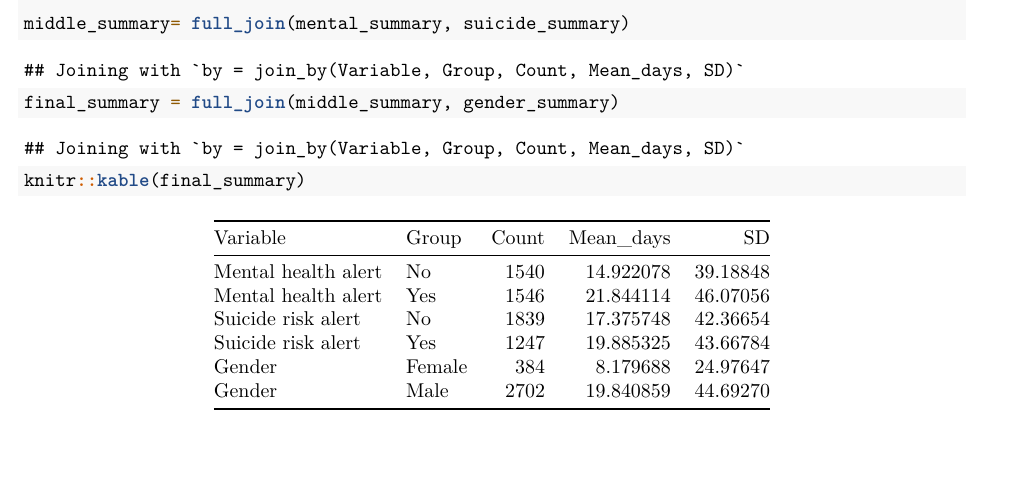
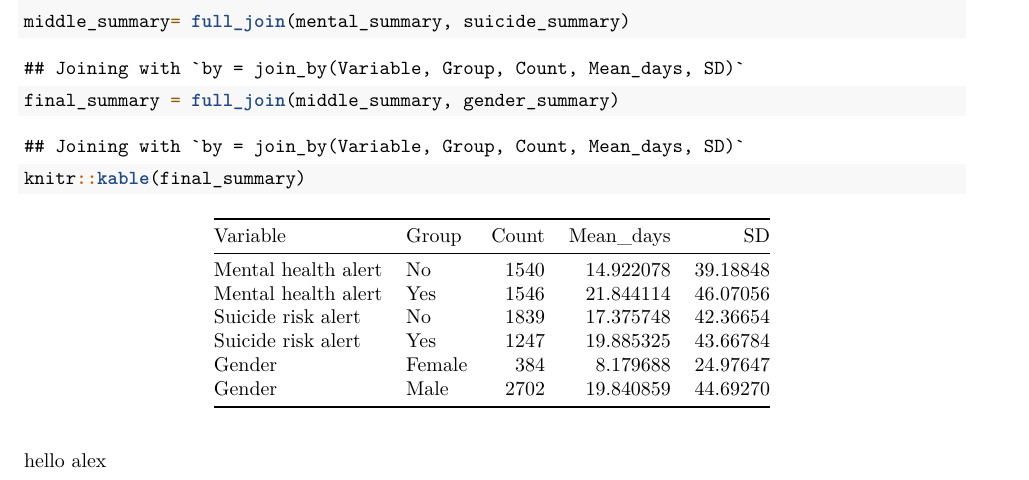
Before and after one commit to Alextuan2612/Stat_final_project, an R Markdown document (Introduction.Rmd): part of page 4 of 4, cut so that both start at the same text, the shorter picture padded with empty space. Rendered offline with R 4.5, knitr and Pandoc, then LaTeX, with nearby package versions.

Commit message:
testing-freddy

````diff
--- a/Introduction.Rmd
+++ b/Introduction.Rmd
@@ -125,3 +125,5 @@ middle_summary= full_join(mental_summary, suicide_summary)
 final_summary = full_join(middle_summary, gender_summary)
 knitr::kable(final_summary)
 ```
+
+hello alex
````
